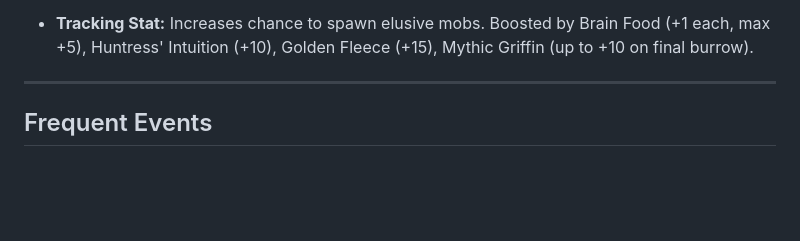
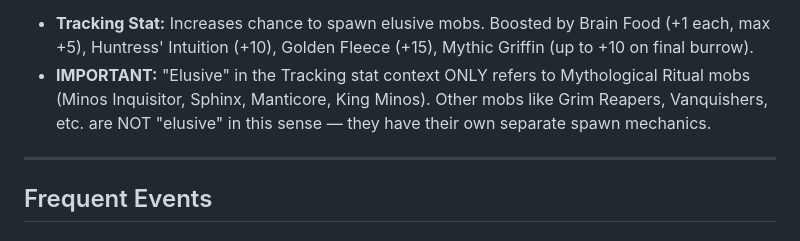
Before and after one commit to Msstarke/hypixel-skyblock-ai-bot, a Markdown page: knowledge/events.md, the part around the change. GitHub-like rendering; blank space fills up the shorter version.

Commit message:
Add SkyBlock year/zodiac bypass, fix elusive mob confusion
- Direct code path for current SkyBlock year (calculated from epoch)
- Direct code path for zodiac animal year cycle (next Year of X)
- Clarify that "elusive" only applies to Mythological Ritual mobs
- Handle common typos like "currant year"

Co-Authored-By: Claude Opus 4.6 <noreply@anthropic.com>

```diff
--- a/knowledge/events.md
+++ b/knowledge/events.md
@@ -285,6 +285,7 @@ There are 12 months: Early Spring, Spring, Late Spring, Early Summer, Summer, La
 4. Apply Erudite reforge via Daedalus' Notes.
 5. Upgrade Griffin to Mythic for King Minos/Manticore access.
 - **Tracking Stat:** Increases chance to spawn elusive mobs. Boosted by Brain Food (+1 each, max +5), Huntress' Intuition (+10), Golden Fleece (+15), Mythic Griffin (up to +10 on final burrow).
+- **IMPORTANT:** "Elusive" in the Tracking stat context ONLY refers to Mythological Ritual mobs (Minos Inquisitor, Sphinx, Manticore, King Minos). Other mobs like Grim Reapers, Vanquishers, etc. are NOT "elusive" in this sense — they have their own separate spawn mechanics.
 
 ---
 
```
